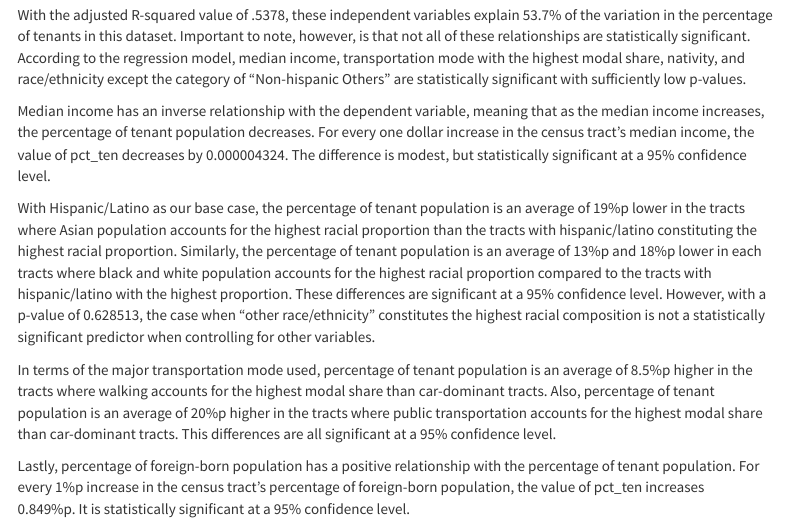
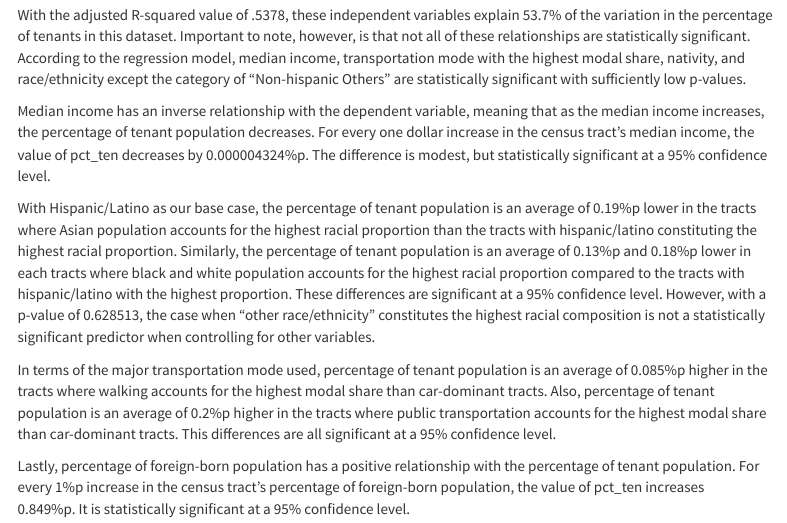
Before and after one commit to SES-5215-F2020/jiwonpark-quant, an R Markdown document (Assignment-4 (Quant).Rmd): the page in a window 1100 px wide, from 1660 px down. Rendered offline with R 4.5, knitr and Pandoc, with nearby package versions; menus at the side of the page are left out.

Commit message:
edited assignment-4

```diff
--- a/Assignment-4 (Quant).Rmd
+++ b/Assignment-4 (Quant).Rmd
@@ -8,6 +8,9 @@ output:
     toc: yes
     toc_depth: 4
     toc_float: yes
+  pdf_document:
+    toc: yes
+    toc_depth: '4'
 ---
 ## Load Packages
 
@@ -65,10 +68,10 @@ summary(model1)
 
 With the adjusted R-squared value of .5378, these independent variables explain 53.7% of the variation in the percentage of tenants in this dataset. Important to note, however, is that not all of these relationships are statistically significant. According to the regression model, median income, transportation mode with the highest modal share, nativity, and race/ethnicity except the category of "Non-hispanic Others" are statistically significant with sufficiently low p-values.
 
-Median income has an inverse relationship with the dependent variable, meaning that as the median income increases, the percentage of tenant population decreases. For every one dollar increase in the census tract's median income, the value of pct_ten decreases by 0.000004324. The difference is modest, but statistically significant at a 95% confidence level.
+Median income has an inverse relationship with the dependent variable, meaning that as the median income increases, the percentage of tenant population decreases. For every one dollar increase in the census tract's median income, the value of pct_ten decreases by 0.000004324%p. The difference is modest, but statistically significant at a 95% confidence level.
 
-With Hispanic/Latino as our base case, the percentage of tenant population is an average of 19%p lower in the tracts where Asian population accounts for the highest racial proportion than the tracts with hispanic/latino constituting the highest racial proportion. Similarly, the percentage of tenant population is an average of 13%p and 18%p lower in each tracts where black and white population accounts for the highest racial proportion compared to the tracts with hispanic/latino with the highest proportion. These differences are significant at a 95% confidence level. However, with a p-value of 0.628513, the case when "other race/ethnicity" constitutes the highest racial composition is not a statistically significant predictor when controlling for other variables.
+With Hispanic/Latino as our base case, the percentage of tenant population is an average of 0.19%p lower in the tracts where Asian population accounts for the highest racial proportion than the tracts with hispanic/latino constituting the highest racial proportion. Similarly, the percentage of tenant population is an average of 0.13%p and 0.18%p lower in each tracts where black and white population accounts for the highest racial proportion compared to the tracts with hispanic/latino with the highest proportion. These differences are significant at a 95% confidence level. However, with a p-value of 0.628513, the case when "other race/ethnicity" constitutes the highest racial composition is not a statistically significant predictor when controlling for other variables.
 
-In terms of the major transportation mode used, percentage of tenant population is an average of 8.5%p higher in the tracts where walking accounts for the highest modal share than car-dominant tracts. Also, percentage of tenant population is an average of 20%p higher in the tracts where public transportation accounts for the highest modal share than car-dominant tracts. This differences are all significant at a 95% confidence level.
+In terms of the major transportation mode used, percentage of tenant population is an average of 0.085%p higher in the tracts where walking accounts for the highest modal share than car-dominant tracts. Also, percentage of tenant population is an average of 0.2%p higher in the tracts where public transportation accounts for the highest modal share than car-dominant tracts. This differences are all significant at a 95% confidence level.
 
 Lastly, percentage of foreign-born population has a positive relationship with the percentage of tenant population. For every 1%p increase in the census tract's percentage of foreign-born population, the value of pct_ten increases 0.849%p. It is statistically significant at a 95% confidence level.
```
Also changed, not shown: Assignment-4--Quant-.html.
